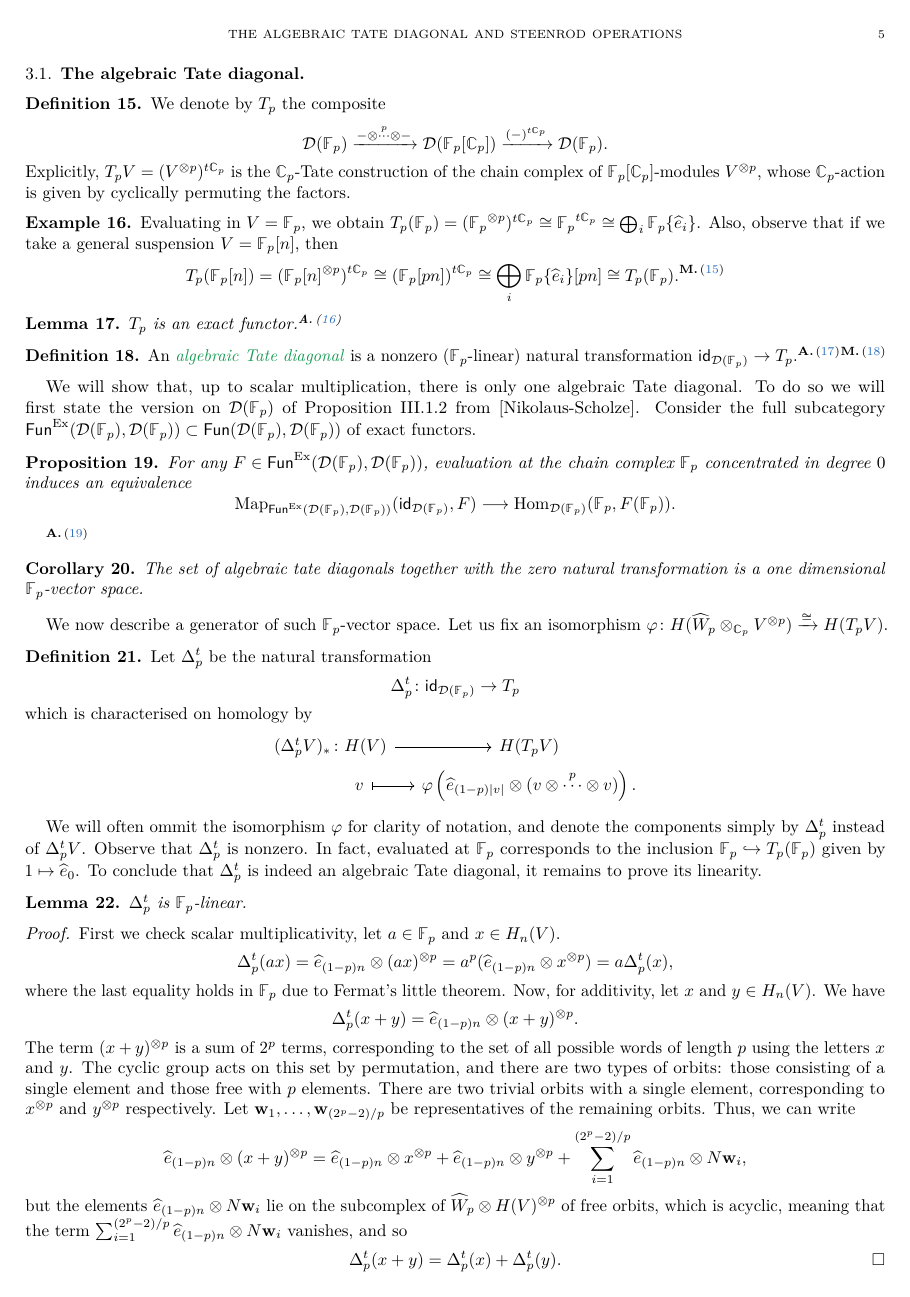
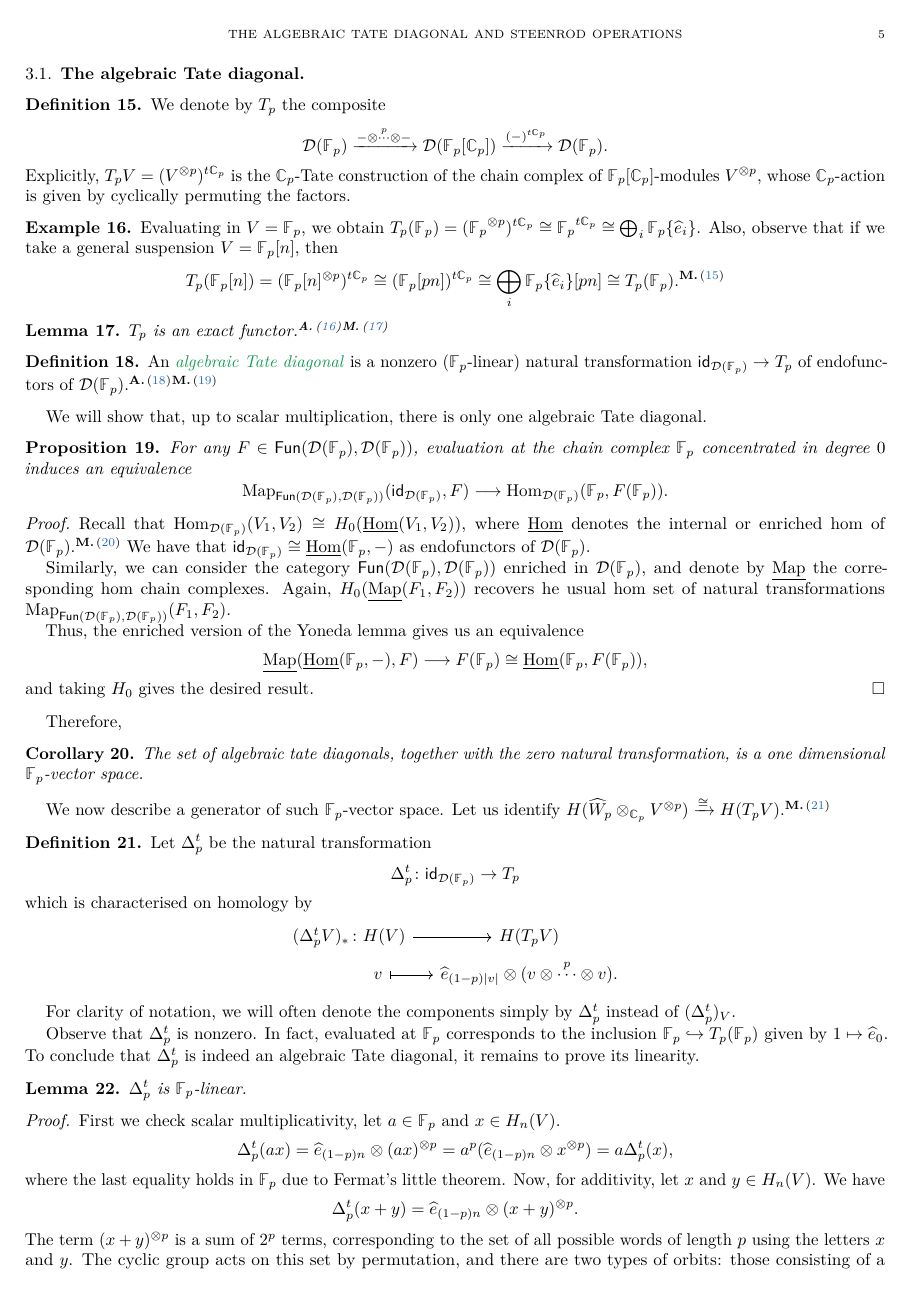
Before and after one commit to ammedmar/tate, a LaTeX paper (tate.tex, which reads auxy/usualcmds.tex, sec/algebraic_tate.tex): page 5 of 15 before the commit and page 5 of 16 after it. Compiled offline with pdfLaTeX.

Commit message:
Proof of Proposition 19

```diff
--- a/auxy/usualcmds.tex
+++ b/auxy/usualcmds.tex
@@ -95,6 +95,7 @@
 \DeclareMathOperator{\chains}{N}
 \DeclareMathOperator{\cochains}{N^{\vee}}
 \DeclareMathOperator{\gchains}{C}
+\DeclareMathOperator{\Map}{Map}
 
 % pair delimiters (mathtools)
 \DeclarePairedDelimiter\bars{\lvert}{\rvert}
--- a/sec/algebraic_tate.tex
+++ b/sec/algebraic_tate.tex
@@ -23,27 +23,43 @@ Let \(V\) be a chain complex in \(\cD(\Fp)\).
 \end{example}
 
 \begin{lemma}%%%%%%%%%%%%%%%%
-	\(T_p\) is an exact functor.\anibal{Proof? this cannot rely on spectra as your comment below might suggest. You might be missing a standard regerence in group cohomology. as this paper should sit in the intersection of the two fields. Also, I am assuming exact funtor is defined in the Derived Categories appendix? If so, add a link}
+	\(T_p\) is an exact functor.\anibal{Proof? this cannot rely on spectra as your comment below might suggest. You might be missing a standard regerence in group cohomology. as this paper should sit in the intersection of the two fields. Also, I am assuming exact funtor is defined in the Derived Categories appendix? If so, add a link}\martin{I am not entirely sure if it is actually an exact functor, since \(T_p(V[n])=(T_pV)[pn]\), instead of \((T_pV)[n]\), a priori. However, since \(T_pV[-1] \cong T_pV\) that could be fixed. Either way, we no longer need exactness of \(T_p\) to prove \cref{DFpclassification}.}
 \end{lemma}
 
 \begin{definition}
-	An \defn{algebraic Tate diagonal} is a nonzero (\(\Fp\)-linear) natural transformation \(\id_{\cD(\Fp)} \to T_p\).\anibal{What are the morphisms in the target of the functors, that is what defines the type of maps that appear in the nat transf.}\martin{\(T_p\) is an endofunctor of \(\cD(\Fp)\), so morphisms of the derived category, which are explained in \cref{DFpmorph} and in \cref{derived}.}
+	An \defn{algebraic Tate diagonal} is a nonzero (\(\Fp\)-linear) natural transformation \(\id_{\cD(\Fp)} \to T_p\) of endofunctors of \(\cD(\Fp)\).\anibal{What are the morphisms in the target of the functors, that is what defines the type of maps that appear in the nat transf.}\martin{\(T_p\) is an endofunctor of \(\cD(\Fp)\), so morphisms of the derived category, which are explained in \cref{DFpmorph} and in \cref{derived}.}
 \end{definition}
 
 We will show that, up to scalar multiplication, there is only one algebraic Tate diagonal.
-To do so we will first state the version on \(\cD(\Fp)\) of Proposition III.1.2 from [Nikolaus-Scholze].
-Consider the full subcategory \(\Fun^{\mathrm{Ex}}(\cD(\Fp),\cD(\Fp)) \subset \Fun(\cD(\Fp),\cD(\Fp))\) of exact functors.
+%To do so we will first state the version on \(\cD(\Fp)\) of Proposition III.1.2 from [Nikolaus-Scholze].
+%Consider the full subcategory \(\Fun^{\mathrm{Ex}}(\cD(\Fp),\cD(\Fp)) \subset \Fun(\cD(\Fp),\cD(\Fp))\) of exact functors.
 
 \begin{proposition}\label{DFpclassification}
-	For any \(F \in \Fun^{\mathrm{Ex}}(\cD(\Fp),\cD(\Fp))\), evaluation at the chain complex \(\Fp\) concentrated in degree \(0\) induces an equivalence
+	For any \(F \in \Fun(\cD(\Fp),\cD(\Fp))\), evaluation at the chain complex \(\Fp\) concentrated in degree \(0\) induces an equivalence
 	\[
-	\mathrm{Map}_{\Fun^{\mathrm{Ex}}(\cD(\Fp),\cD(\Fp))}(\id_{\cD(\Fp)},F) \longrightarrow \Hom_{\cD(\Fp)}(\Fp,F(\Fp)).
+	\Map_{\Fun(\cD(\Fp),\cD(\Fp))}(\id_{\cD(\Fp)},F) \longrightarrow \Hom_{\cD(\Fp)}(\Fp,F(\Fp)).
 	\]
 \end{proposition}
-\anibal{Proof?}
+
+\begin{proof}
+	Recall that \(\Hom_{\cD(\Fp)}(V_1,V_2)\cong H_0(\underline{\Hom}(V_1,V_2))\), where \(\underline{\Hom}\) denotes the internal or enriched \(\hom\) of \(\cD(\Fp)\).\martin{Add this into the preliminaries of the derived category}
+	We have that \(\id_{\cD(\Fp)} \cong \underline{\Hom}(\Fp, - )\) as endofunctors of \(\cD(\Fp)\).
+
+	Similarly, we can consider the category \(\Fun(\cD(\Fp),\cD(\Fp))\) enriched in \(\cD(\Fp)\), and denote by \(\underline{\Map}\) the corresponding \(\hom\) chain complexes.
+	Again, \(H_0(\underline{\Map}(F_1,F_2))\) recovers he usual \(\hom\) set of natural transformations \(\Map_{\Fun(\cD(\Fp),\cD(\Fp))}(F_1,F_2)\).
+
+	Thus, the enriched version of the Yoneda lemma gives us an equivalence
+	\[
+	\underline{\mathrm{Map}}(\underline{\Hom}(\Fp, - ), F) \longrightarrow F(\Fp) \cong \underline{\Hom}(\Fp, F(\Fp)),
+	\]
+	and taking \(H_0\) gives the desired result.
+\end{proof}
+
+Therefore,
+
 
 \begin{corollary}
-	The set of algebraic tate diagonals together with the zero natural transformation is a one dimensional \(\Fp\)-vector space.
+	The set of algebraic tate diagonals, together with the zero natural transformation, is a one dimensional \(\Fp\)-vector space.
 \end{corollary}
 
 % and we can characterise the algebraic Tate diagonal in the following way:
@@ -57,7 +73,7 @@ Consider the full subcategory \(\Fun^{\mathrm{Ex}}(\cD(\Fp),\cD(\Fp)) \subset \F
 	% \end{proposition}
 
 We now describe a generator of such \(\Fp\)-vector space.
-Let us fix an isomorphism \(\varphi \colon H(\widehat W_p \ot_{\cyc_p} V^{\ot p}) \xra{\cong} H(T_pV)\).
+Let us identify \(H(\widehat W_p \ot_{\cyc_p} V^{\ot p}) \xra{\cong} H(T_pV)\).\martin{previously we fixed an isomorphism, but i think its better to just identify \(T_pV\) with the model \(\widehat W \ot_{\cyc_p} V^{\ot p}\).}
 
 \begin{definition}
 	Let \(\Delta^t_p\) be the natural transformation
@@ -68,12 +84,14 @@ Let us fix an isomorphism \(\varphi \colon H(\widehat W_p \ot_{\cyc_p} V^{\ot p}
 	\[
 	\begin{tikzcd}[row sep=0, column sep=small]
 		(\Delta^t_pV)_* &[-20pt] \colon H(V) \arrow[r] & H(T_pV) \\
-		& v \arrow[r, |->] & \varphi\left(\widehat{e}_{(1-p)|v|} \ot (v \ot \overset{p}{\cdots} \ot v)\right).
+		& v \arrow[r, |->] & \widehat{e}_{(1-p)|v|} \ot (v \ot \overset{p}{\cdots} \ot v).
 	\end{tikzcd}
 	\]
 \end{definition}
 
-We will often ommit the isomorphism \(\varphi\) for clarity of notation, and denote the components simply by \(\Delta^t_p\) instead of \(\Delta^t_pV\).
+%We will often ommit the isomorphism \(\varphi\) for clarity of notation, and denote the components simply by \(\Delta^t_p\) instead of \(\Delta^t_pV\).
+For clarity of notation, we will often denote the components simply by \(\Delta^t_p\) instead of \((\Delta^t_p)_V\).
+
 Observe that \(\Delta^t_p\) is nonzero.
 In fact, evaluated at \(\Fp\) corresponds to the inclusion \(\Fp \hookrightarrow T_p(\Fp)\) given by \(1 \mapsto \widehat e_0\).
 To conclude that \(\Delta^t_p\) is indeed an algebraic Tate diagonal, it remains to prove its linearity.
@@ -118,9 +136,9 @@ To conclude that \(\Delta^t_p\) is indeed an algebraic Tate diagonal, it remains
 
 This means that, up to non-zero scalar multiplication, \(\Delta^t_p\) is the only algebraic Tate diagonal, thus, we refer to it as \defn{the algebraic Tate diagonal}.
 
-\begin{remark}
-	Note that \(\Delta^t_p\) is not canonical, since it depends on the choice of the isomorphism \(\varphi\).
-\end{remark}
+%\begin{remark}
+%	Note that \(\Delta^t_p\) is not canonical, since it depends on the choice of the isomorphism \(\varphi\).
+%\end{remark}
 
 \subsection{Properties of \(T_pV\)}
 
```
Also changed, not shown: sec/algebraic_tate.tex (6 more changed lines).
